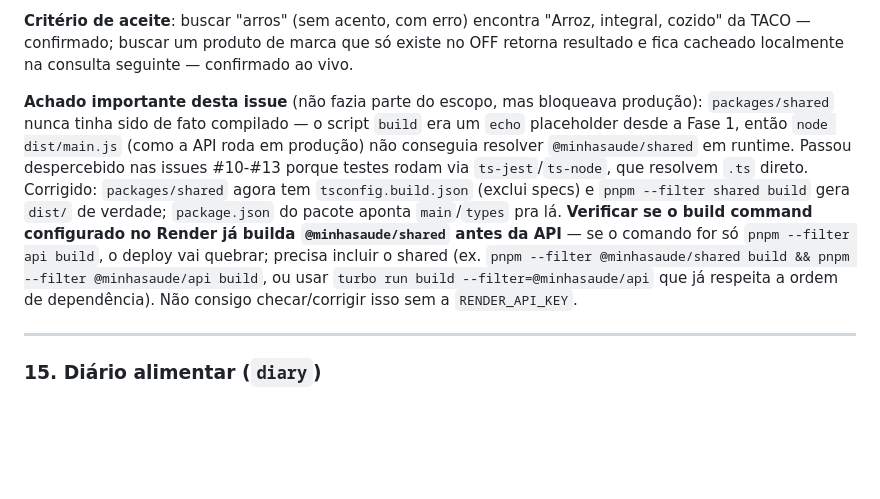
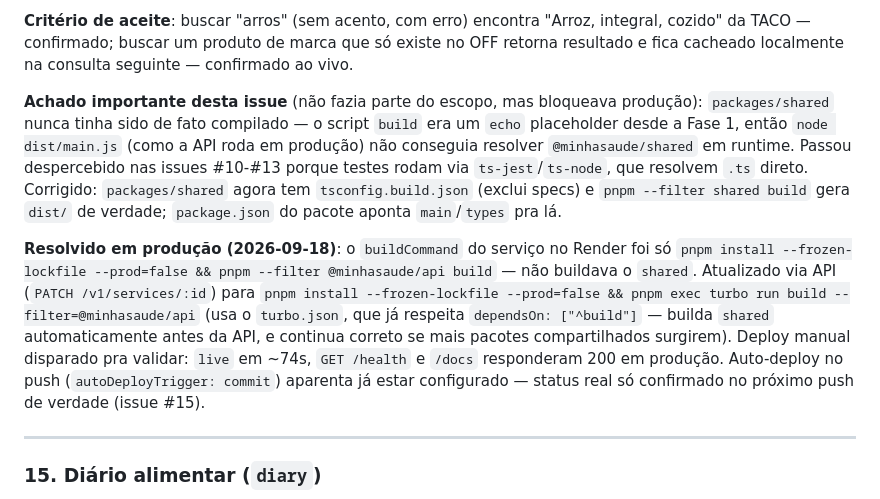
Before and after one commit to FireC4io/minhasaude, a Markdown page: docs/backlog-fase2.md, the part around the change. Rendered like a GitHub page; blank space fills up the shorter version.

```diff
--- a/docs/backlog-fase2.md
+++ b/docs/backlog-fase2.md
@@ -80,7 +80,9 @@
 
 **Critério de aceite**: buscar "arros" (sem acento, com erro) encontra "Arroz, integral, cozido" da TACO — confirmado; buscar um produto de marca que só existe no OFF retorna resultado e fica cacheado localmente na consulta seguinte — confirmado ao vivo.
 
-**Achado importante desta issue** (não fazia parte do escopo, mas bloqueava produção): `packages/shared` nunca tinha sido de fato compilado — o script `build` era um `echo` placeholder desde a Fase 1, então `node dist/main.js` (como a API roda em produção) não conseguia resolver `@minhasaude/shared` em runtime. Passou despercebido nas issues #10-#13 porque testes rodam via `ts-jest`/`ts-node`, que resolvem `.ts` direto. Corrigido: `packages/shared` agora tem `tsconfig.build.json` (exclui specs) e `pnpm --filter shared build` gera `dist/` de verdade; `package.json` do pacote aponta `main`/`types` pra lá. **Verificar se o build command configurado no Render já builda `@minhasaude/shared` antes da API** — se o comando for só `pnpm --filter api build`, o deploy vai quebrar; precisa incluir o shared (ex. `pnpm --filter @minhasaude/shared build && pnpm --filter @minhasaude/api build`, ou usar `turbo run build --filter=@minhasaude/api` que já respeita a ordem de dependência). Não consigo checar/corrigir isso sem a `RENDER_API_KEY`.
+**Achado importante desta issue** (não fazia parte do escopo, mas bloqueava produção): `packages/shared` nunca tinha sido de fato compilado — o script `build` era um `echo` placeholder desde a Fase 1, então `node dist/main.js` (como a API roda em produção) não conseguia resolver `@minhasaude/shared` em runtime. Passou despercebido nas issues #10-#13 porque testes rodam via `ts-jest`/`ts-node`, que resolvem `.ts` direto. Corrigido: `packages/shared` agora tem `tsconfig.build.json` (exclui specs) e `pnpm --filter shared build` gera `dist/` de verdade; `package.json` do pacote aponta `main`/`types` pra lá.
+
+**Resolvido em produção (2026-09-18)**: o `buildCommand` do serviço no Render foi só `pnpm install --frozen-lockfile --prod=false && pnpm --filter @minhasaude/api build` — não buildava o `shared`. Atualizado via API (`PATCH /v1/services/:id`) para `pnpm install --frozen-lockfile --prod=false && pnpm exec turbo run build --filter=@minhasaude/api` (usa o `turbo.json`, que já respeita `dependsOn: ["^build"]` — builda `shared` automaticamente antes da API, e continua correto se mais pacotes compartilhados surgirem). Deploy manual disparado pra validar: `live` em ~74s, `GET /health` e `/docs` responderam 200 em produção. Auto-deploy no push (`autoDeployTrigger: commit`) aparenta já estar configurado — status real só confirmado no próximo push de verdade (issue #15).
 
 ---
 
```
Also changed, not shown: CLAUDE.md (+3 -2 lines), README.md (+2 -1 lines).
